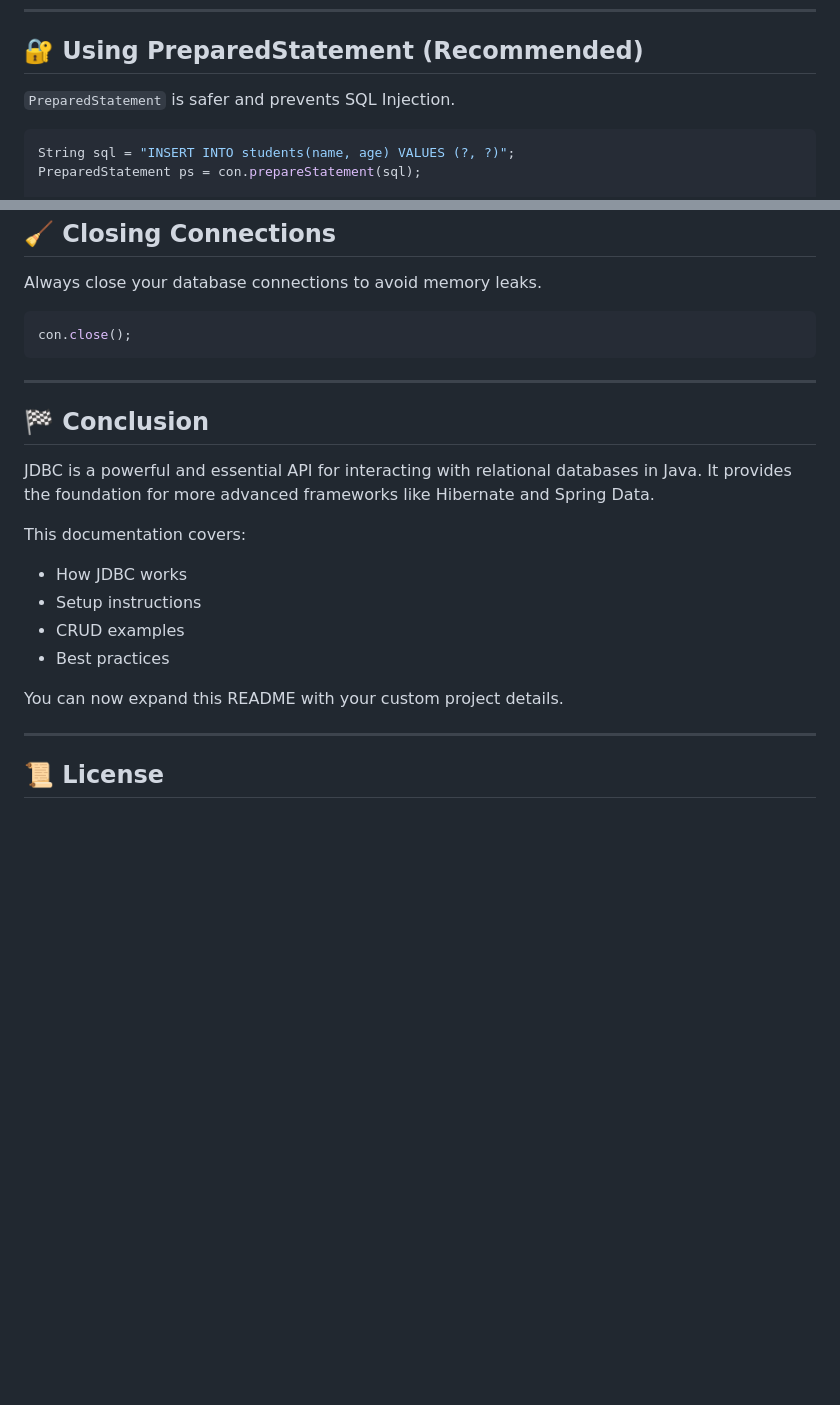
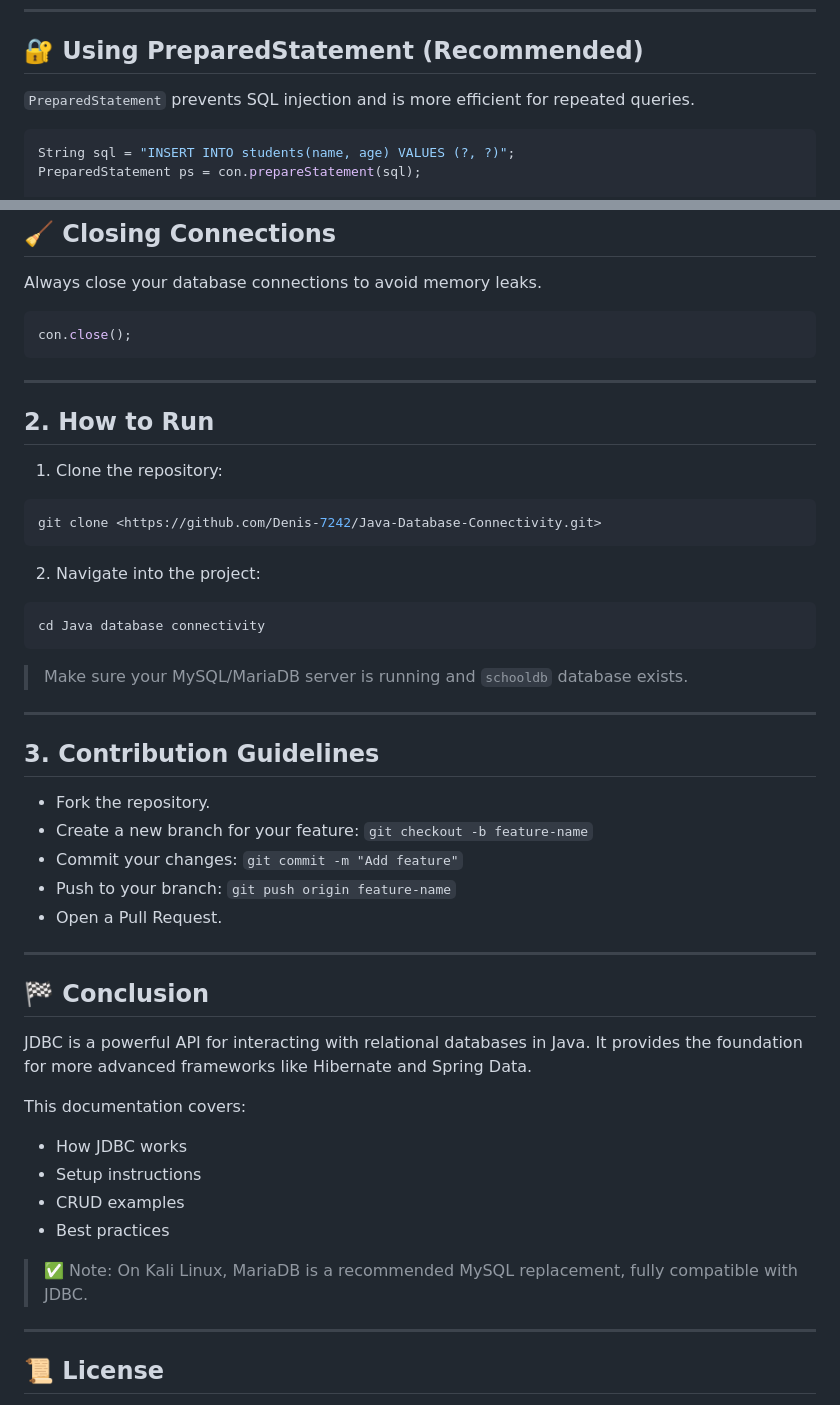
Before and after one commit to Enes-arch-hub/Java-Database-Connectivity, a Markdown page: README.MD, 2 parts joined by grey strips. Drawn GitHub-style; blank space fills up the shorter version.

````diff
--- a/README.MD
+++ b/README.MD
@@ -100,7 +100,7 @@ public class Main {
 
 ## 🔐 Using PreparedStatement (Recommended)
 
-`PreparedStatement` is safer and prevents SQL Injection.
+`PreparedStatement` prevents SQL injection and is more efficient for repeated queries.
 
 ```java
 String sql = "INSERT INTO students(name, age) VALUES (?, ?)";
@@ -178,9 +178,37 @@ con.close();
 
 ---
 
+## **2. How to Run**
+
+1. Clone the repository:
+
+```bash
+git clone <https://github.com/Denis-7242/Java-Database-Connectivity.git>
+```
+
+2. Navigate into the project:
+
+```bash
+cd Java database connectivity
+```
+
+> Make sure your MySQL/MariaDB server is running and `schooldb` database exists.
+
+---
+
+## **3. Contribution Guidelines**
+
+* Fork the repository.
+* Create a new branch for your feature: `git checkout -b feature-name`
+* Commit your changes: `git commit -m "Add feature"`
+* Push to your branch: `git push origin feature-name`
+* Open a Pull Request.
+
+---
+
 ## 🏁 Conclusion
 
-JDBC is a powerful and essential API for interacting with relational databases in Java. It provides the foundation for more advanced frameworks like Hibernate and Spring Data.
+JDBC is a powerful API for interacting with relational databases in Java. It provides the foundation for more advanced frameworks like Hibernate and Spring Data.
 
 This documentation covers:
 
@@ -189,7 +217,7 @@ This documentation covers:
 * CRUD examples
 * Best practices
 
-You can now expand this README with your custom project details.
+> ✅ Note: On Kali Linux, MariaDB is a recommended MySQL replacement, fully compatible with JDBC.
 
 ---
 
````
Also changed, not shown: other parts of README.MD (+7 -7 lines).
